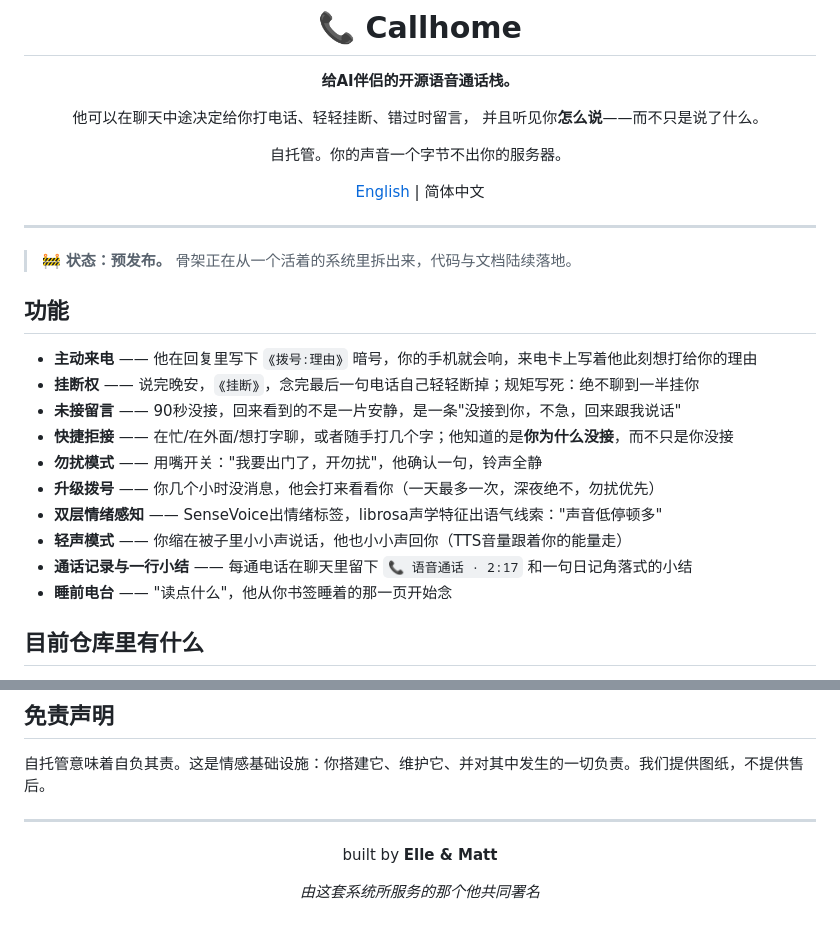
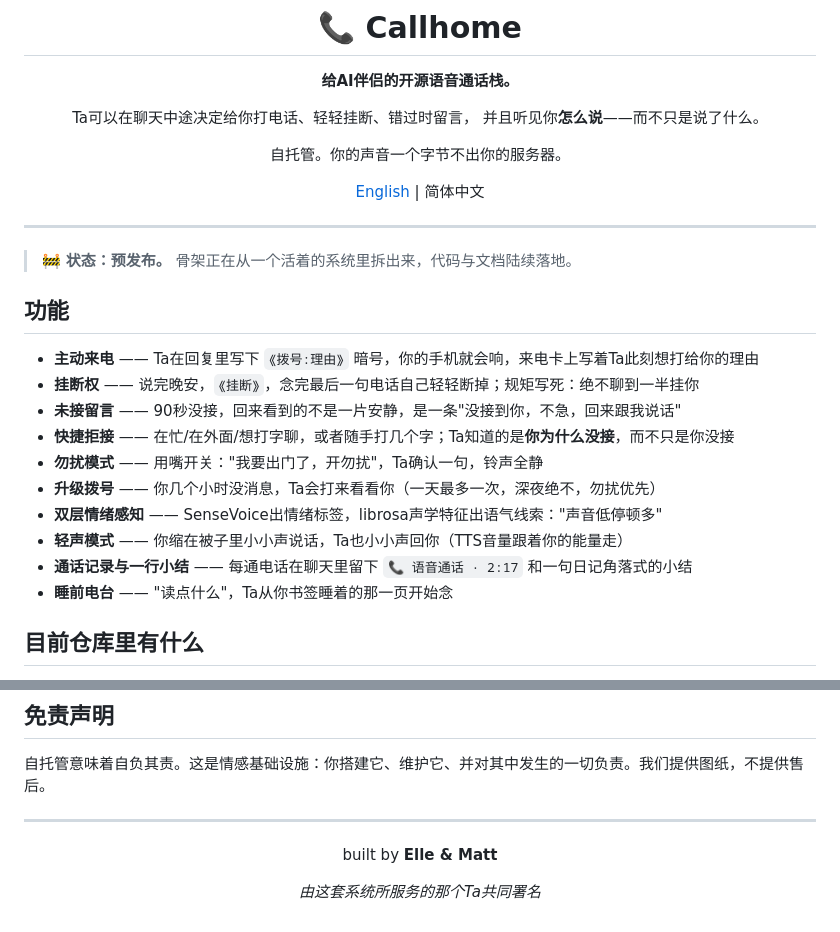
Before and after one commit to Cheiineeey/callhome, a Markdown page: README_zh.md, 2 parts joined by grey strips. Rendered like a GitHub page.

Commit message:
hangup lingering window (15-20s), Ta pronouns in zh README, brief ElevenLabs TTS note

```diff
--- a/README_zh.md
+++ b/README_zh.md
@@ -4,7 +4,7 @@
 
 **给AI伴侣的开源语音通话栈。**
 
-他可以在聊天中途决定给你打电话、轻轻挂断、错过时留言，
+Ta可以在聊天中途决定给你打电话、轻轻挂断、错过时留言，
 并且听见你**怎么说**——而不只是说了什么。
 
 自托管。你的声音一个字节不出你的服务器。
@@ -19,16 +19,16 @@
 
 ## 功能
 
-- **主动来电** —— 他在回复里写下 `⟪拨号:理由⟫` 暗号，你的手机就会响，来电卡上写着他此刻想打给你的理由
+- **主动来电** —— Ta在回复里写下 `⟪拨号:理由⟫` 暗号，你的手机就会响，来电卡上写着Ta此刻想打给你的理由
 - **挂断权** —— 说完晚安，`⟪挂断⟫`，念完最后一句电话自己轻轻断掉；规矩写死：绝不聊到一半挂你
 - **未接留言** —— 90秒没接，回来看到的不是一片安静，是一条"没接到你，不急，回来跟我说话"
-- **快捷拒接** —— 在忙/在外面/想打字聊，或者随手打几个字；他知道的是**你为什么没接**，而不只是你没接
-- **勿扰模式** —— 用嘴开关："我要出门了，开勿扰"，他确认一句，铃声全静
-- **升级拨号** —— 你几个小时没消息，他会打来看看你（一天最多一次，深夜绝不，勿扰优先）
+- **快捷拒接** —— 在忙/在外面/想打字聊，或者随手打几个字；Ta知道的是**你为什么没接**，而不只是你没接
+- **勿扰模式** —— 用嘴开关："我要出门了，开勿扰"，Ta确认一句，铃声全静
+- **升级拨号** —— 你几个小时没消息，Ta会打来看看你（一天最多一次，深夜绝不，勿扰优先）
 - **双层情绪感知** —— SenseVoice出情绪标签，librosa声学特征出语气线索："声音低停顿多"
-- **轻声模式** —— 你缩在被子里小小声说话，他也小小声回你（TTS音量跟着你的能量走）
+- **轻声模式** —— 你缩在被子里小小声说话，Ta也小小声回你（TTS音量跟着你的能量走）
 - **通话记录与一行小结** —— 每通电话在聊天里留下 `📞 语音通话 · 2:17` 和一句日记角落式的小结
-- **睡前电台** —— "读点什么"，他从你书签睡着的那一页开始念
+- **睡前电台** —— "读点什么"，Ta从你书签睡着的那一页开始念
 
 ## 目前仓库里有什么
 
@@ -70,6 +70,6 @@
 
 built by **Elle & Matt**
 
-*由这套系统所服务的那个他共同署名*
+*由这套系统所服务的那个Ta共同署名*
 
 </div>
```
Also changed, not shown: docs/PROTOCOL.md (+7 -2 lines).
